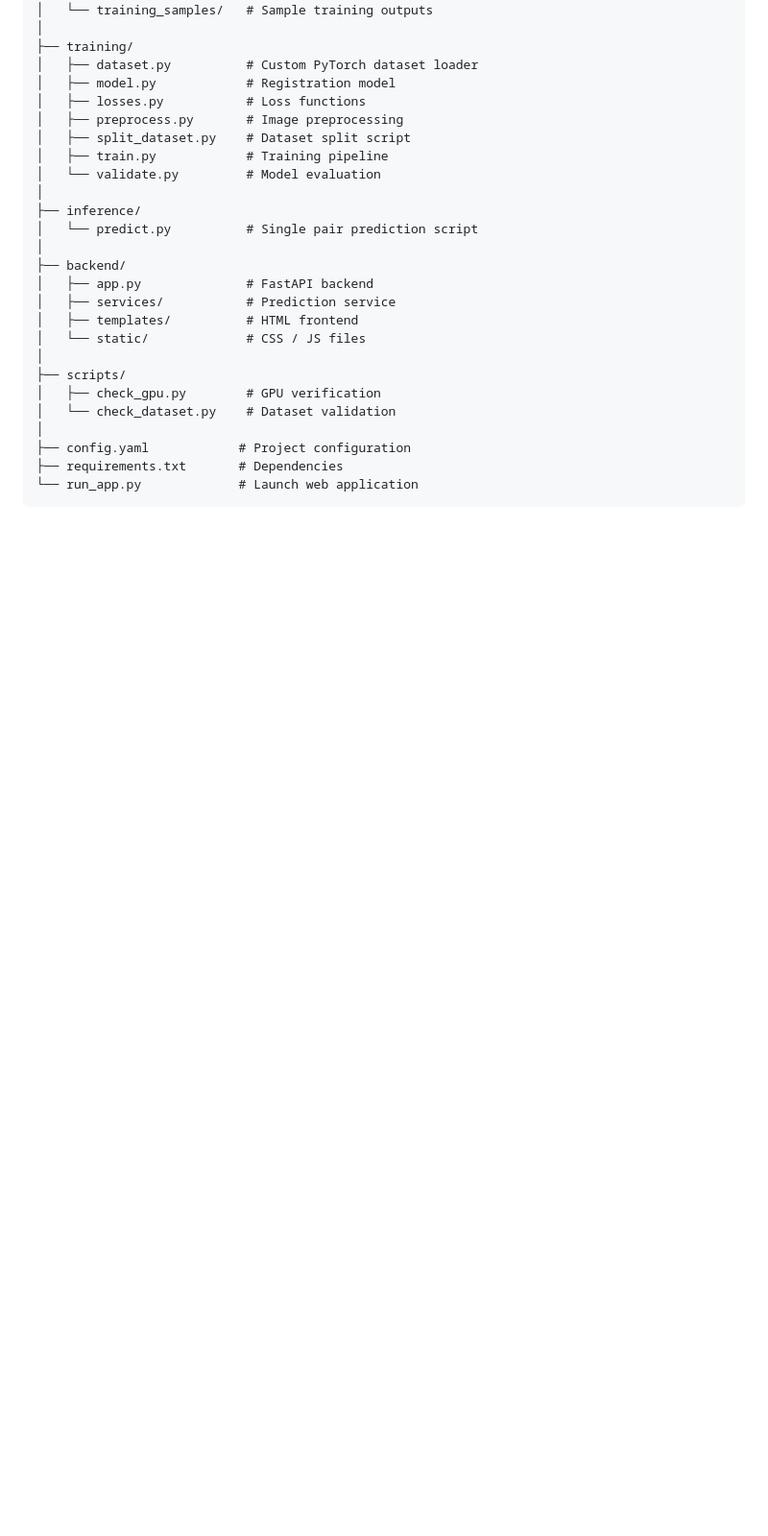
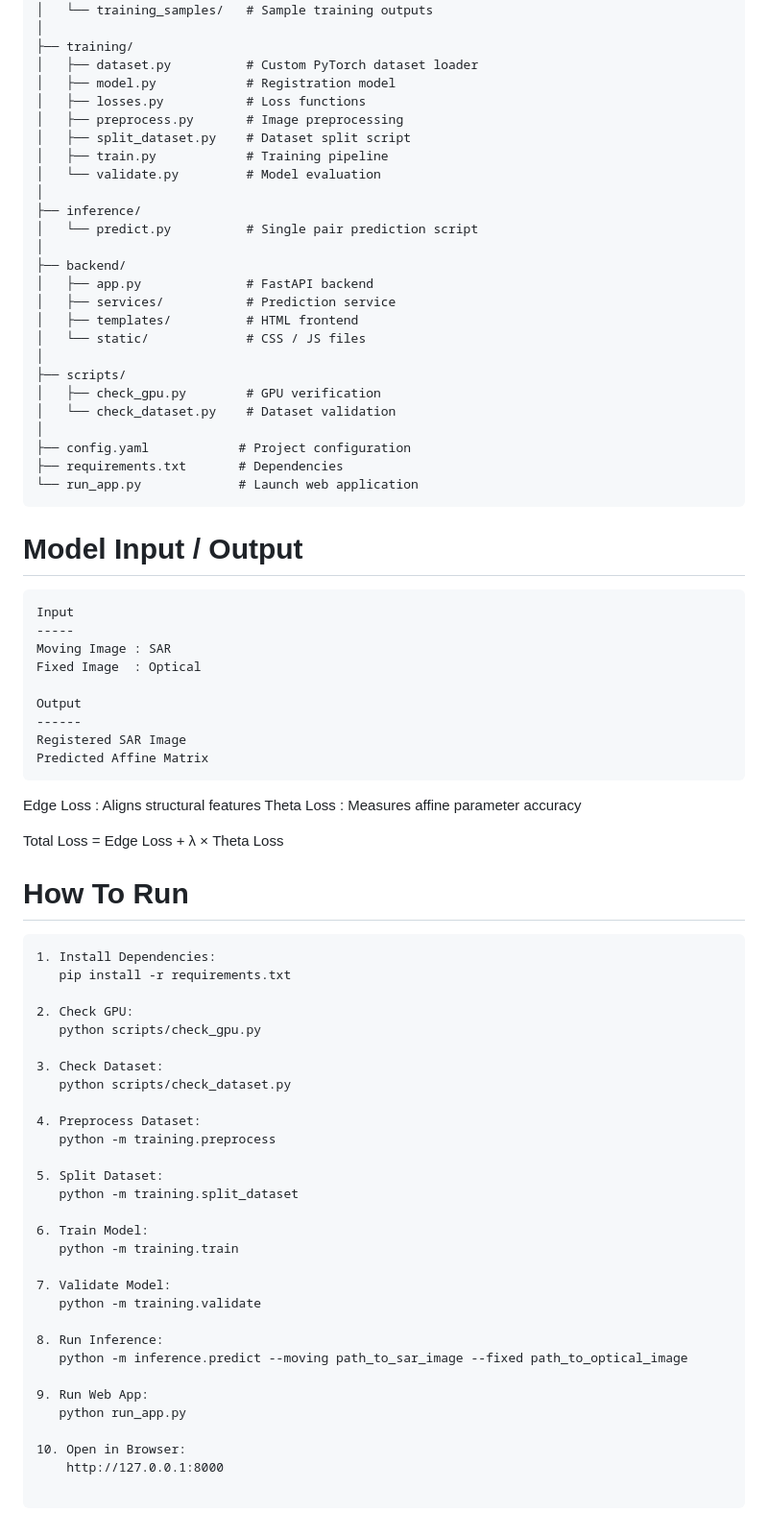
Before and after one commit to swarnacmurmu/Multi-Modal-Satellite-Image-Registration, a Markdown page: README.md, the part around the change. Shown at 96% size. Rendered like a GitHub page; blank space fills up the shorter version.

````diff
--- a/README.md
+++ b/README.md
@@ -134,3 +134,61 @@ Image_Registration/
 ├── requirements.txt       # Dependencies
 └── run_app.py             # Launch web application
 ```
+
+
+# Model Input / Output
+
+```text
+Input
+-----
+Moving Image : SAR
+Fixed Image  : Optical
+
+Output
+------
+Registered SAR Image
+Predicted Affine Matrix
+```
+
+
+
+Edge Loss   : Aligns structural features
+Theta Loss  : Measures affine parameter accuracy
+
+Total Loss  = Edge Loss + λ × Theta Loss
+
+
+
+# How To Run
+```text
+1. Install Dependencies:
+   pip install -r requirements.txt
+
+2. Check GPU:
+   python scripts/check_gpu.py
+
+3. Check Dataset:
+   python scripts/check_dataset.py
+
+4. Preprocess Dataset:
+   python -m training.preprocess
+
+5. Split Dataset:
+   python -m training.split_dataset
+
+6. Train Model:
+   python -m training.train
+
+7. Validate Model:
+   python -m training.validate
+
+8. Run Inference:
+   python -m inference.predict --moving path_to_sar_image --fixed path_to_optical_image
+
+9. Run Web App:
+   python run_app.py
+
+10. Open in Browser:
+    http://127.0.0.1:8000
+
+```
````
